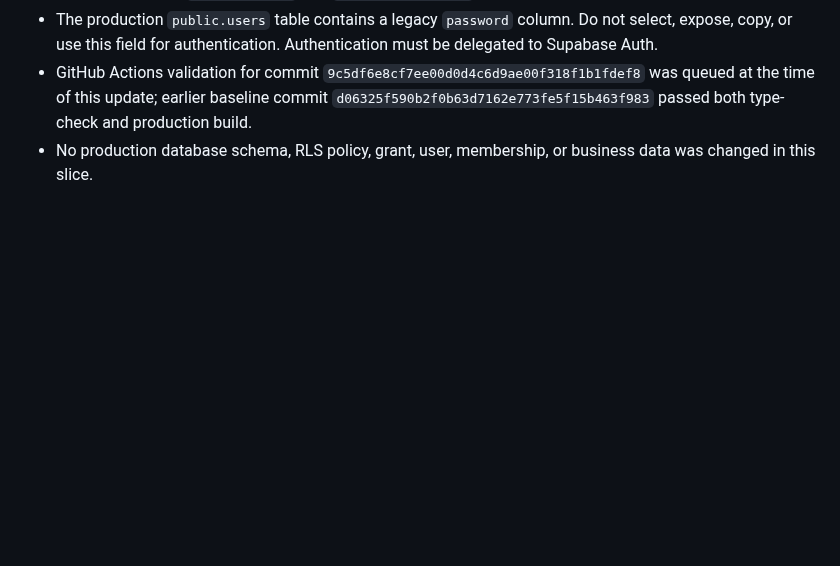
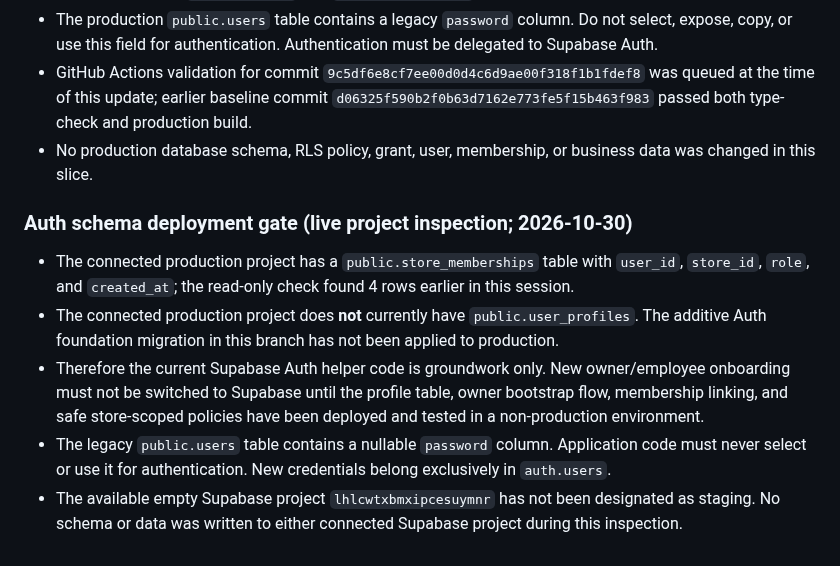
Before and after one commit to aelbass6test-gif/1toolz-app, a Markdown page: docs/firebase-to-supabase-migration.md, the part around the change. Rendered like a GitHub page; blank space fills up the shorter version.

Commit message:
Document Supabase production schema deployment gate

```diff
--- a/docs/firebase-to-supabase-migration.md
+++ b/docs/firebase-to-supabase-migration.md
@@ -198,3 +198,11 @@ The empty project `lhlcwtxbmxipcesuymnr` (`Wuilt-Platform2`) was inspected and c
 - The production `public.users` table contains a legacy `password` column. Do not select, expose, copy, or use this field for authentication. Authentication must be delegated to Supabase Auth.
 - GitHub Actions validation for commit `9c5df6e8cf7ee00d0d4c6d9ae00f318f1b1fdef8` was queued at the time of this update; earlier baseline commit `d06325f590b2f0b63d7162e773fe5f15b463f983` passed both type-check and production build.
 - No production database schema, RLS policy, grant, user, membership, or business data was changed in this slice.
+
+### Auth schema deployment gate (live project inspection; 2026-10-30)
+
+- The connected production project has a `public.store_memberships` table with `user_id`, `store_id`, `role`, and `created_at`; the read-only check found 4 rows earlier in this session.
+- The connected production project does **not** currently have `public.user_profiles`. The additive Auth foundation migration in this branch has not been applied to production.
+- Therefore the current Supabase Auth helper code is groundwork only. New owner/employee onboarding must not be switched to Supabase until the profile table, owner bootstrap flow, membership linking, and safe store-scoped policies have been deployed and tested in a non-production environment.
+- The legacy `public.users` table contains a nullable `password` column. Application code must never select or use it for authentication. New credentials belong exclusively in `auth.users`.
+- The available empty Supabase project `lhlcwtxbmxipcesuymnr` has not been designated as staging. No schema or data was written to either connected Supabase project during this inspection.
```
